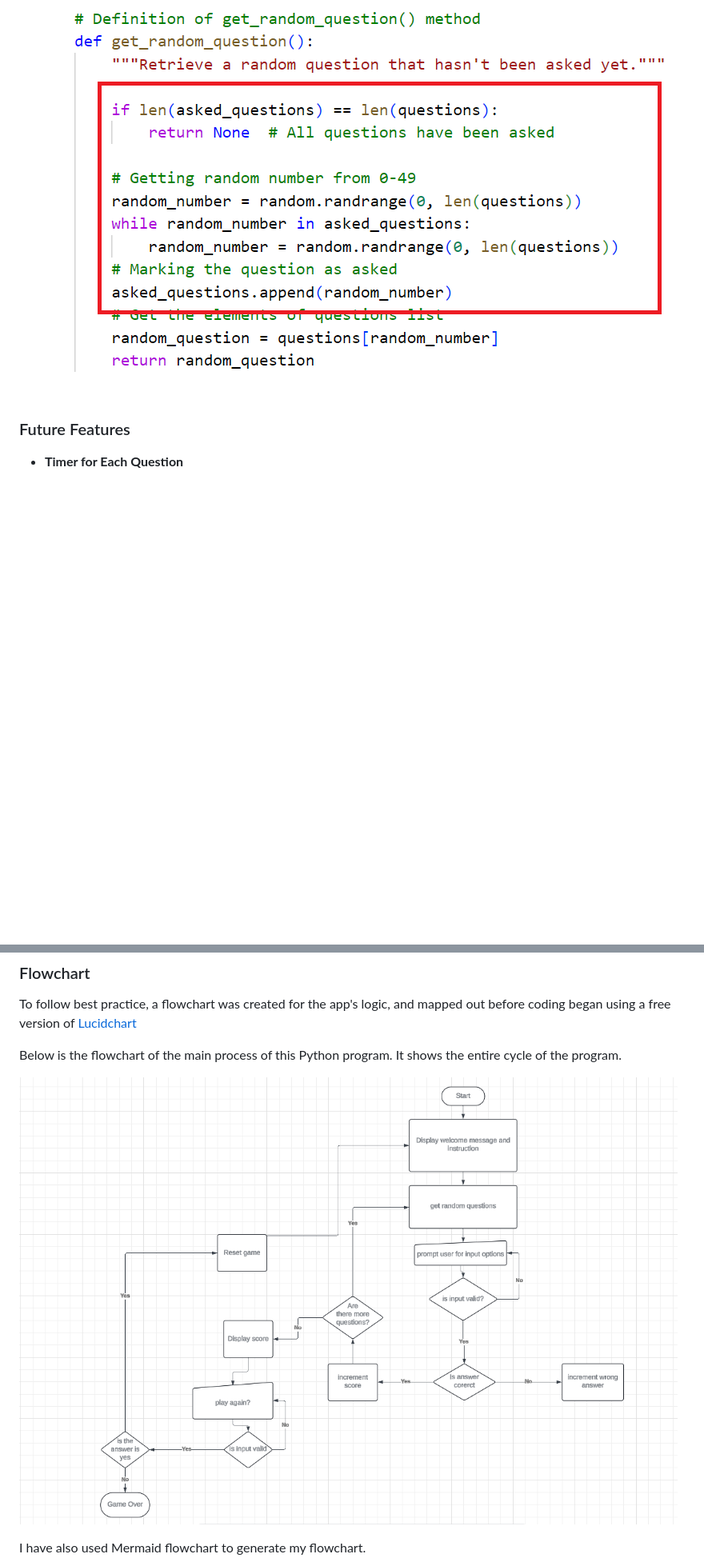
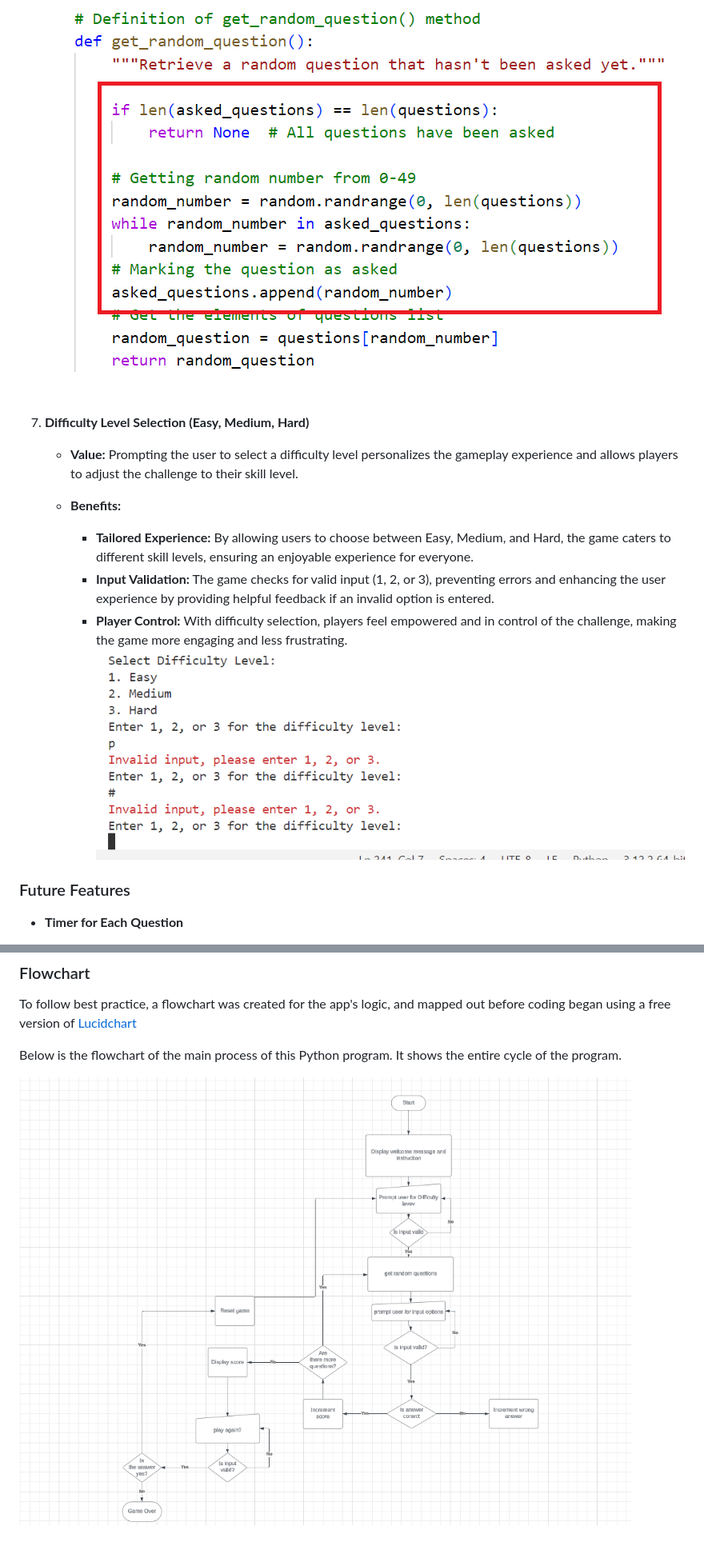
Before and after one commit to wafia7510/fun-flicks, a Markdown page: README.md, 2 parts joined by grey strips. Shown: that part at 80% size. Drawn GitHub-style; pictures changed too: documentation/flowchart.png; blank space fills up the shorter version.

```diff
--- a/README.md
+++ b/README.md
@@ -89,6 +89,16 @@ source: [amiresponsive](https://ui.dev/amiresponsive?url=https://fun-flicks-3ac6
    - **Replayability:** By offering fresh content every time, it gives players a reason to return and play again.
    ![screenshot](documentation/asked-questions.png)
 
+7. **Difficulty Level Selection (Easy, Medium, Hard)**
+    - **Value:** Prompting the user to select a difficulty level personalizes the gameplay experience and allows players to adjust the challenge to their skill level.
+
+    - **Benefits:**
+
+        - **Tailored Experience:** By allowing users to choose between Easy, Medium, and Hard, the game caters to different skill levels, ensuring an enjoyable experience for everyone.
+        - **Input Validation:** The game checks for valid input (1, 2, or 3), preventing errors and enhancing the user experience by providing helpful feedback if an invalid option is entered.
+        - **Player Control:** With difficulty selection, players feel empowered and in control of the challenge, making the game more engaging and less frustrating.
+    ![screenshot](documentation/level.png)
+
 
 
 ### Future Features
@@ -130,5 +140,4 @@ Below is the flowchart of the main process of this Python program. It shows the
 
 ![screenshot](documentation/flowchart.png)
 
-I have also used Mermaid flowchart to generate my flowchart.
 
```
Also changed, not shown: other parts of README.md (+3 -24 lines), TESTING.md (+0 -30 lines), 1 other file.
